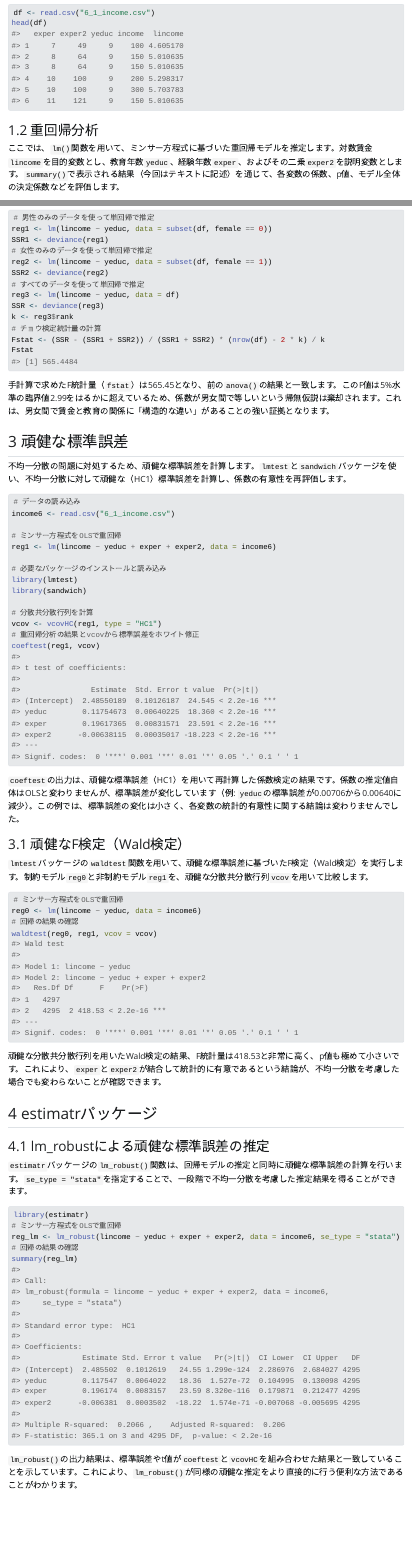
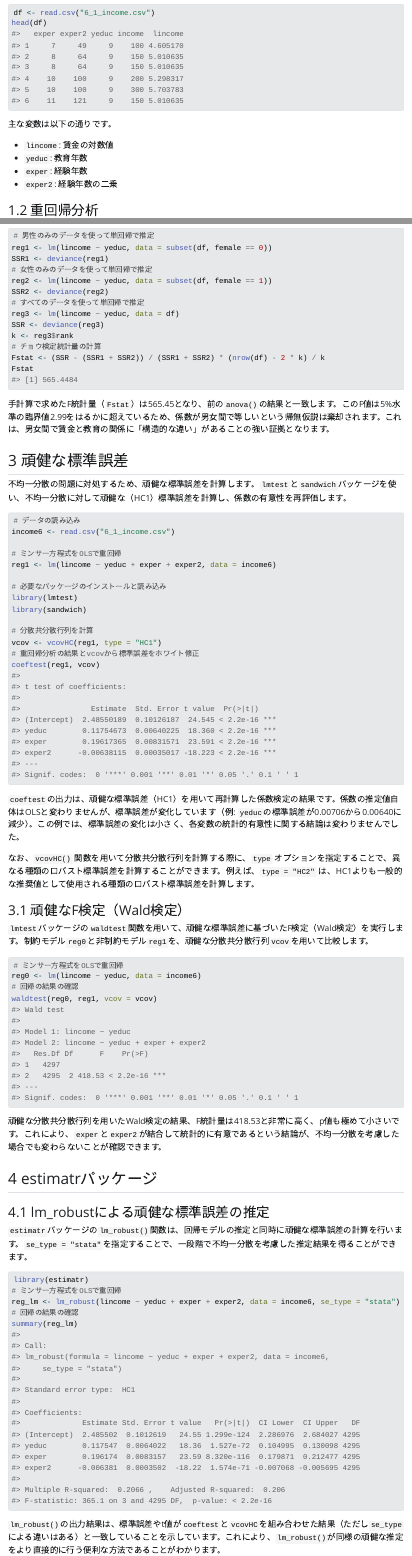
Before and after one commit to kenjimyzk/r-docs-positron, a Quarto document (02reg.qmd): the page in a window 1100 px wide, from 360 px down, and a second part further down, joined at a grey line. The pictures show the output file 02reg.html that the author committed with the source, opened offline; Quarto's library style sheets are replaced by a plain one without menus; long lines of code are wrapped.

Commit message:
docs: 02reg のドキュメント内容を更新

````diff
--- a/02reg.qmd
+++ b/02reg.qmd
@@ -30,6 +30,13 @@ editor: source
 df <- read.csv("6_1_income.csv")
 head(df)
 ```
+
+主な変数は以下の通りです。
+
+- `lincome`: 賃金の対数値
+- `yeduc`: 教育年数
+- `exper`: 経験年数
+- `exper2`: 経験年数の二乗
 
 ### 重回帰分析
 
@@ -193,7 +200,7 @@ Fstat <- (SSR - (SSR1 + SSR2)) / (SSR1 + SSR2) * (nrow(df) - 2 * k) / k
 Fstat
 ```
 
-手計算で求めたF統計量（`fstat`）は565.45となり、前の`anova()`の結果と一致します。このF値は5%水準の臨界値2.99をはるかに超えているため、係数が男女間で等しいという帰無仮説は棄却されます。これは、男女間で賃金と教育の関係に「構造的な違い」があることの強い証拠となります。
+手計算で求めたF統計量（`Fstat`）は565.45となり、前の`anova()`の結果と一致します。このF値は5%水準の臨界値2.99をはるかに超えているため、係数が男女間で等しいという帰無仮説は棄却されます。これは、男女間で賃金と教育の関係に「構造的な違い」があることの強い証拠となります。
 
 ## 頑健な標準誤差
 
@@ -217,6 +224,8 @@ coeftest(reg1, vcov)
 ```
 
 `coeftest`の出力は、頑健な標準誤差（HC1）を用いて再計算した係数検定の結果です。係数の推定値自体はOLSと変わりませんが、標準誤差が変化しています（例: `yeduc`の標準誤差が0.00706から0.00640に減少）。この例では、標準誤差の変化は小さく、各変数の統計的有意性に関する結論は変わりませんでした。
+
+なお、`vcovHC()` 関数を用いて分散共分散行列を計算する際に、`type` オプションを指定することで、異なる種類のロバスト標準誤差を計算することができます。例えば、`type = "HC2"` は、HC1よりも一般的な推奨値として使用される種類のロバスト標準誤差を計算します。
 
 ### 頑健なF検定（Wald検定）
 
@@ -244,7 +253,7 @@ reg_lm <- lm_robust(lincome ~ yeduc + exper + exper2, data = income6, se_type =
 summary(reg_lm)
 ```
 
-`lm_robust()`の出力結果は、標準誤差やt値が`coeftest`と`vcovHC`を組み合わせた結果と一致していることを示しています。これにより、`lm_robust()`が同様の頑健な推定をより直接的に行う便利な方法であることがわかります。
+`lm_robust()`の出力結果は、標準誤差やt値が`coeftest`と`vcovHC`を組み合わせた結果（ただし`se_type`による違いはある）と一致していることを示しています。これにより、`lm_robust()`が同様の頑健な推定をより直接的に行う便利な方法であることがわかります。
 
 ### 通常の標準誤差との比較
 
````
Also changed, not shown: 02reg.html.
